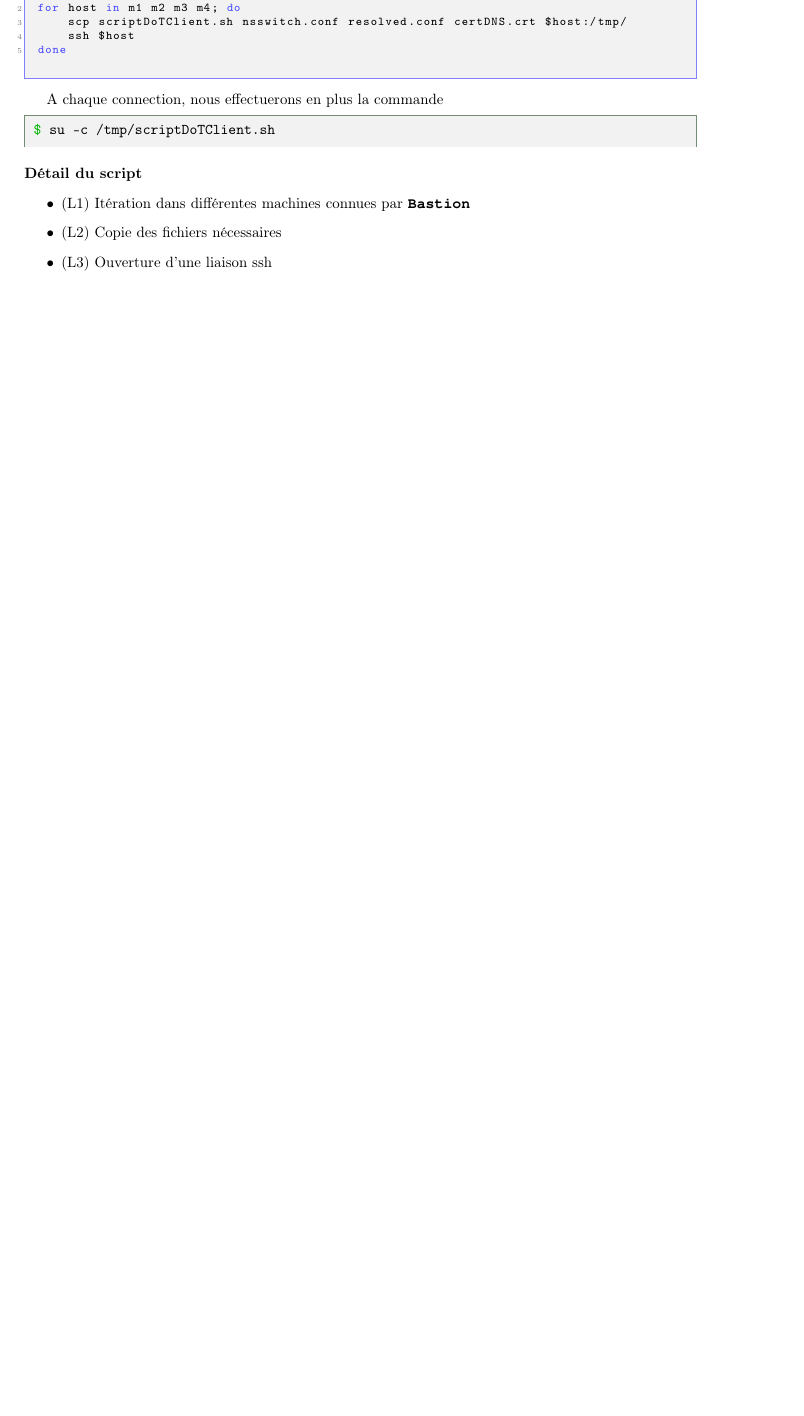
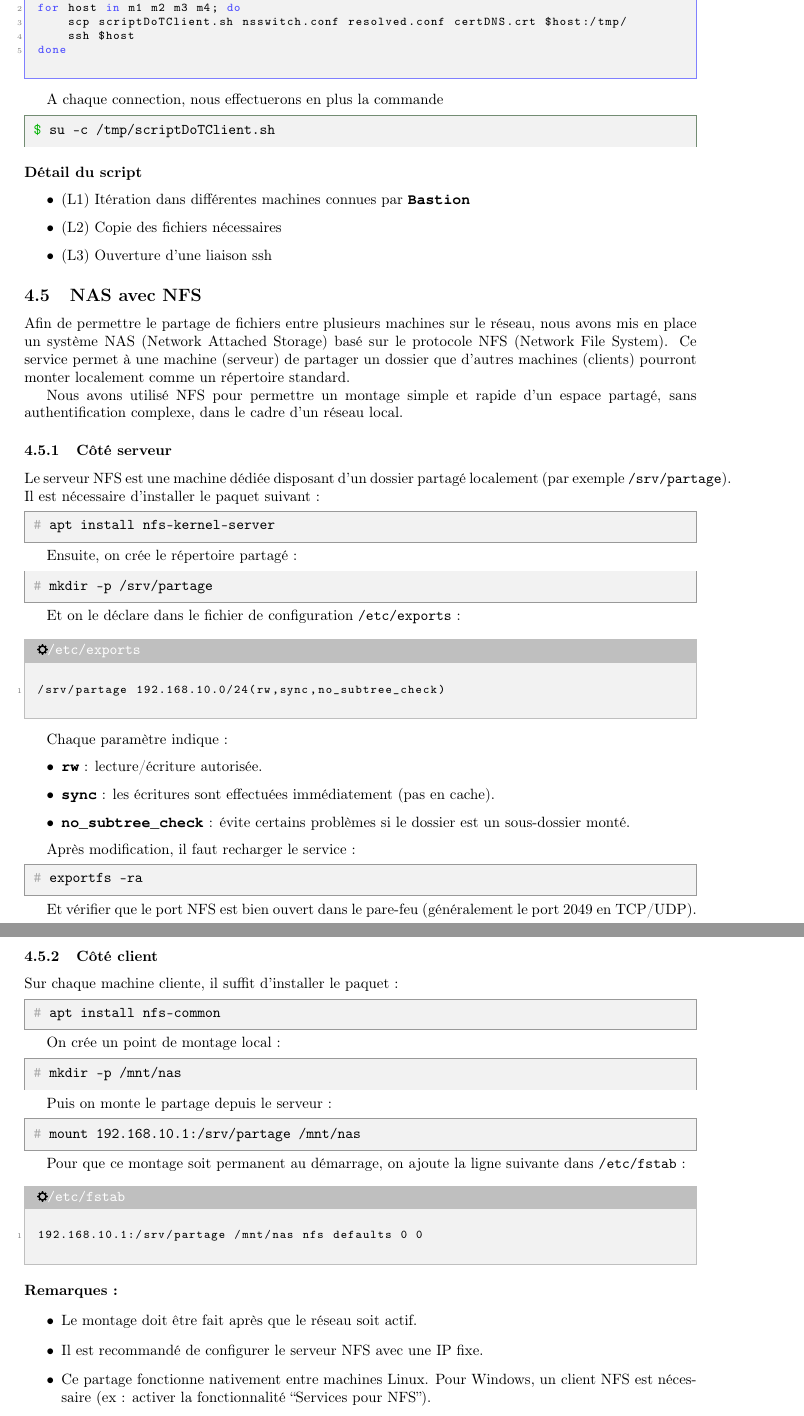
Before and after one commit to ZayPhiXx/SAE-4.01, a LaTeX document (livrable 5/Livrable5.tex): part of page 19 of 23 before the commit and two parts of pages 19 and 20 of 24 after it, the two joined at a grey line, cut so that both start at the same text, the shorter picture padded with empty space. Compiled offline with pdfLaTeX.

Commit message:
Ajout de la partie NAS

```diff
--- a/livrable 5/Livrable5.tex
+++ b/livrable 5/Livrable5.tex
@@ -795,6 +795,66 @@ A chaque connection, nous effectuerons en plus la commande \cmd{su -c /tmp/scrip
 	 \item (L3) Ouverture d'une liaison ssh
 \end{itemize}
 
+\subsection{NAS avec NFS}
+
+Afin de permettre le partage de fichiers entre plusieurs machines sur le réseau, nous avons mis en place un système NAS (Network Attached Storage) basé sur le protocole NFS (Network File System). Ce service permet à une machine (serveur) de partager un dossier que d'autres machines (clients) pourront monter localement comme un répertoire standard.
+
+Nous avons utilisé NFS pour permettre un montage simple et rapide d’un espace partagé, sans authentification complexe, dans le cadre d’un réseau local.
+
+\subsubsection{Côté serveur}
+
+Le serveur NFS est une machine dédiée disposant d’un dossier partagé localement (par exemple \texttt{/srv/partage}). Il est nécessaire d’installer le paquet suivant :
+\rootcmd{apt install nfs-kernel-server}
+
+Ensuite, on crée le répertoire partagé :
+\rootcmd{mkdir -p /srv/partage}
+
+Et on le déclare dans le fichier de configuration \texttt{/etc/exports} :
+\begin{configbox}{/etc/exports}
+\begin{lstlisting}
+/srv/partage 192.168.10.0/24(rw,sync,no_subtree_check)
+\end{lstlisting}
+\end{configbox}
+
+Chaque paramètre indique :
+\begin{itemize}
+    \item \monosp{rw} : lecture/écriture autorisée.
+    \item \monosp{sync} : les écritures sont effectuées immédiatement (pas en cache).
+    \item \monosp{no\_subtree\_check} : évite certains problèmes si le dossier est un sous-dossier monté.
+\end{itemize}
+
+Après modification, il faut recharger le service :
+\rootcmd{exportfs -ra}
+
+Et vérifier que le port NFS est bien ouvert dans le pare-feu (généralement le port 2049 en TCP/UDP).
+
+\subsubsection{Côté client}
+
+Sur chaque machine cliente, il suffit d’installer le paquet :
+\rootcmd{apt install nfs-common}
+
+On crée un point de montage local :
+\rootcmd{mkdir -p /mnt/nas}
+
+Puis on monte le partage depuis le serveur :
+\rootcmd{mount 192.168.10.1:/srv/partage /mnt/nas}
+
+Pour que ce montage soit permanent au démarrage, on ajoute la ligne suivante dans \texttt{/etc/fstab} :
+\begin{configbox}{/etc/fstab}
+\begin{lstlisting}
+192.168.10.1:/srv/partage /mnt/nas nfs defaults 0 0
+\end{lstlisting}
+\end{configbox}
+
+\paragraph{Remarques :}
+\begin{itemize}
+    \item Le montage doit être fait après que le réseau soit actif.
+    \item Il est recommandé de configurer le serveur NFS avec une IP fixe.
+    \item Ce partage fonctionne nativement entre machines Linux. Pour Windows, un client NFS est nécessaire (ex : activer la fonctionnalité ``Services pour NFS'').
+\end{itemize}
+
+
+
 
 \subsection{Wiki}
 
```
Also changed, not shown: livrable 5/Livrable5.pdf, 1 other file.
